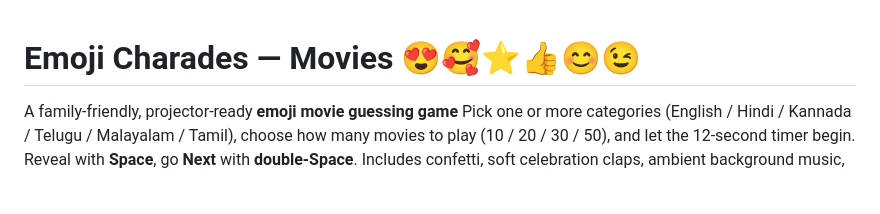
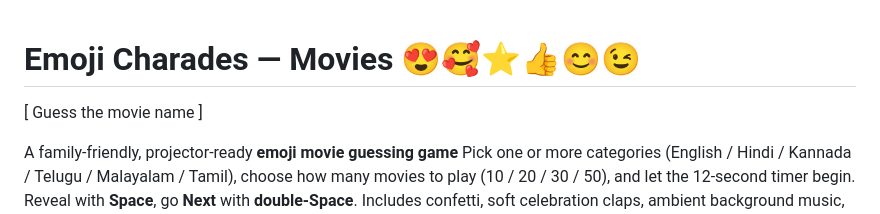
Before and after one commit to MandeepKourSardarni/Emoji-movies-charades, a Markdown page: README.md, the part around the change. GitHub-like rendering; blank space fills up the shorter version.

```diff
--- a/README.md
+++ b/README.md
@@ -1,4 +1,7 @@
 # Emoji Charades — Movies 😍🥰⭐👍😊😉
+
+
+[ Guess the movie name ]
 
 A family-friendly, projector-ready **emoji movie guessing game**
 Pick one or more categories (English / Hindi / Kannada / Telugu / Malayalam / Tamil), choose how many movies to play (10 / 20 / 30 / 50), and let the 12-second timer begin. Reveal with **Space**, go **Next** with **double-Space**. Includes confetti, soft celebration claps, ambient background music, and responsive UI for phones and large screens
```
